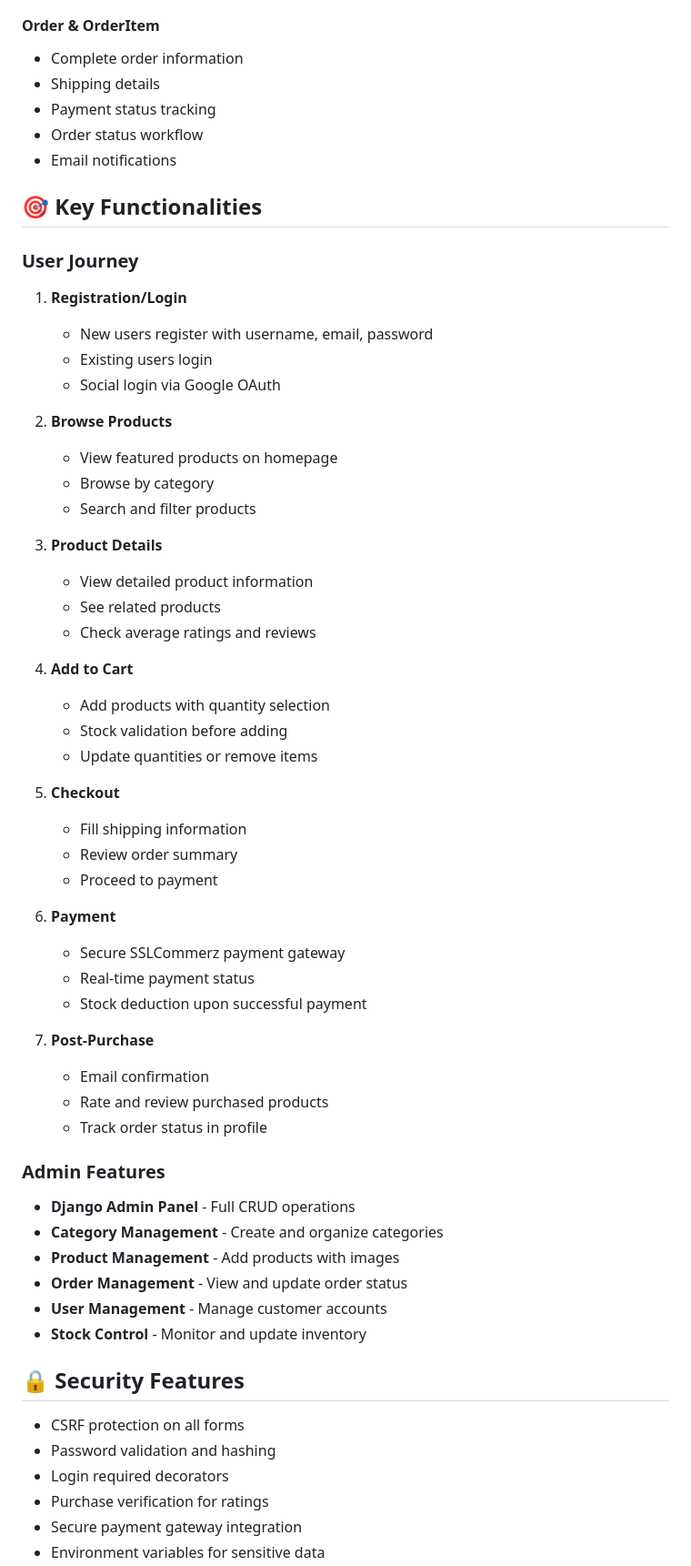
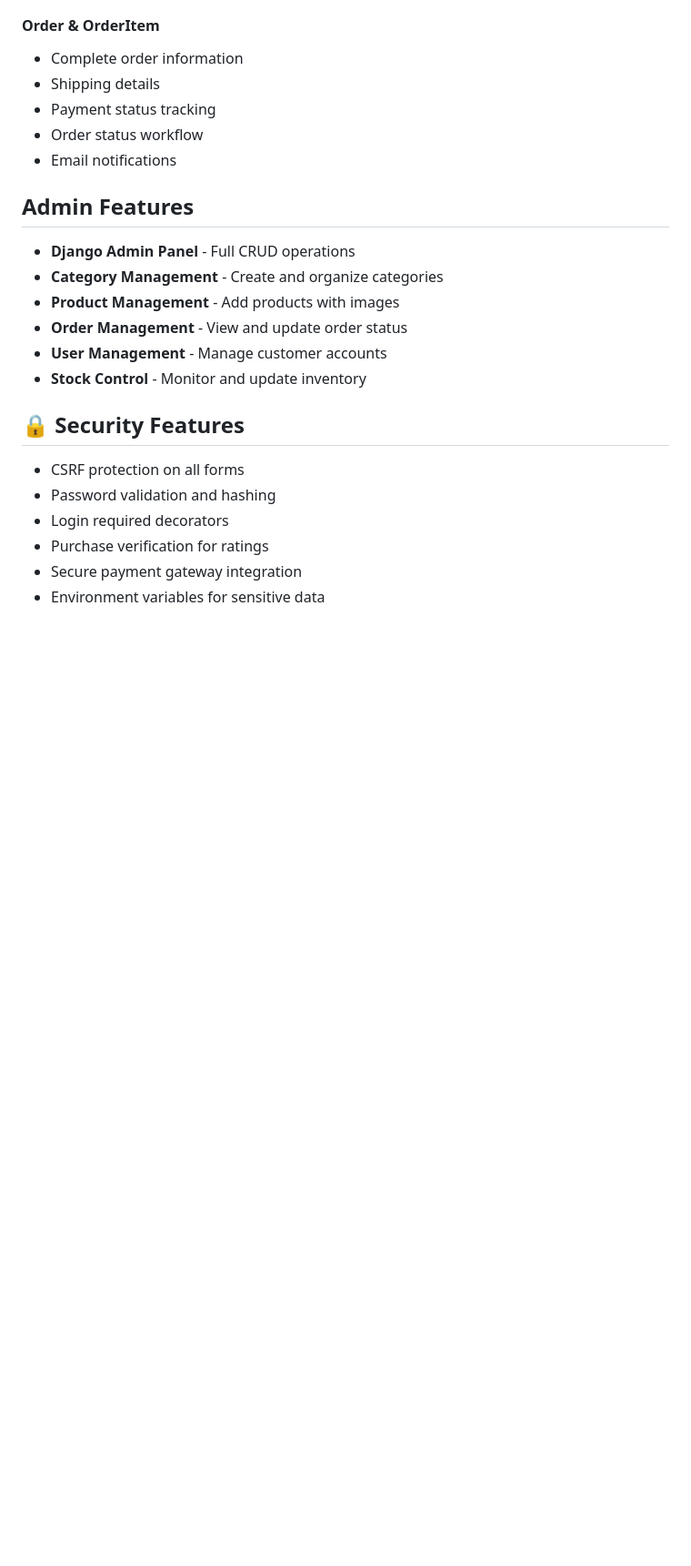
Before and after one commit to nabil0203/ShopNest, a Markdown page: README.md, the part around the change. Shown at 91% size. GitHub-like rendering; blank space fills up the shorter version.

Commit message:
update readme file
Removed detailed user journey section from README.

```diff
--- a/README.md
+++ b/README.md
@@ -246,46 +246,8 @@ ShopNest/
 - Order status workflow
 - Email notifications
 
-## 🎯 Key Functionalities
 
-### User Journey
-
-1. **Registration/Login**
-   - New users register with username, email, password
-   - Existing users login
-   - Social login via Google OAuth
-
-2. **Browse Products**
-   - View featured products on homepage
-   - Browse by category
-   - Search and filter products
-
-3. **Product Details**
-   - View detailed product information
-   - See related products
-   - Check average ratings and reviews
-
-4. **Add to Cart**
-   - Add products with quantity selection
-   - Stock validation before adding
-   - Update quantities or remove items
-
-5. **Checkout**
-   - Fill shipping information
-   - Review order summary
-   - Proceed to payment
-
-6. **Payment**
-   - Secure SSLCommerz payment gateway
-   - Real-time payment status
-   - Stock deduction upon successful payment
-
-7. **Post-Purchase**
-   - Email confirmation
-   - Rate and review purchased products
-   - Track order status in profile
-
-### Admin Features
+## Admin Features
 
 - **Django Admin Panel** - Full CRUD operations
 - **Category Management** - Create and organize categories
```
